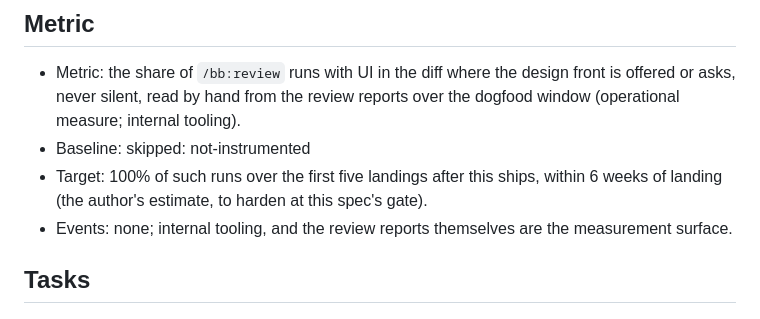
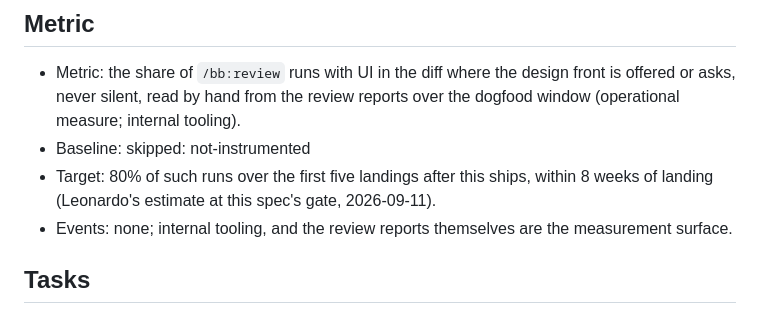
Before and after one commit to inspira-legal/builder-bundle, a Markdown page: .bb/fonte-de-design-declarada/spec.md, the part around the change. GitHub-like rendering.

Commit message:
spec(fonte-de-design-declarada): the target hardens at the gate
The draft carried the author's estimate, 100% of runs over five landings in
six weeks. At the gate the maintainer chose the looser figure, 80% in eight
weeks, to absorb reviews on repos whose UI the probe does not recognize; the
provenance note now names that decision instead of the draft's guess.

```diff
--- a/.bb/fonte-de-design-declarada/spec.md
+++ b/.bb/fonte-de-design-declarada/spec.md
@@ -168,8 +168,8 @@ Happy path, once built:
   offered or asks, never silent, read by hand from the review reports over the dogfood
   window (operational measure; internal tooling).
 - Baseline: skipped: not-instrumented
-- Target: 100% of such runs over the first five landings after this ships, within 6
-  weeks of landing (the author's estimate, to harden at this spec's gate).
+- Target: 80% of such runs over the first five landings after this ships, within 8
+  weeks of landing (Leonardo's estimate at this spec's gate, 2026-09-11).
 - Events: none; internal tooling, and the review reports themselves are the measurement
   surface.
 
```
